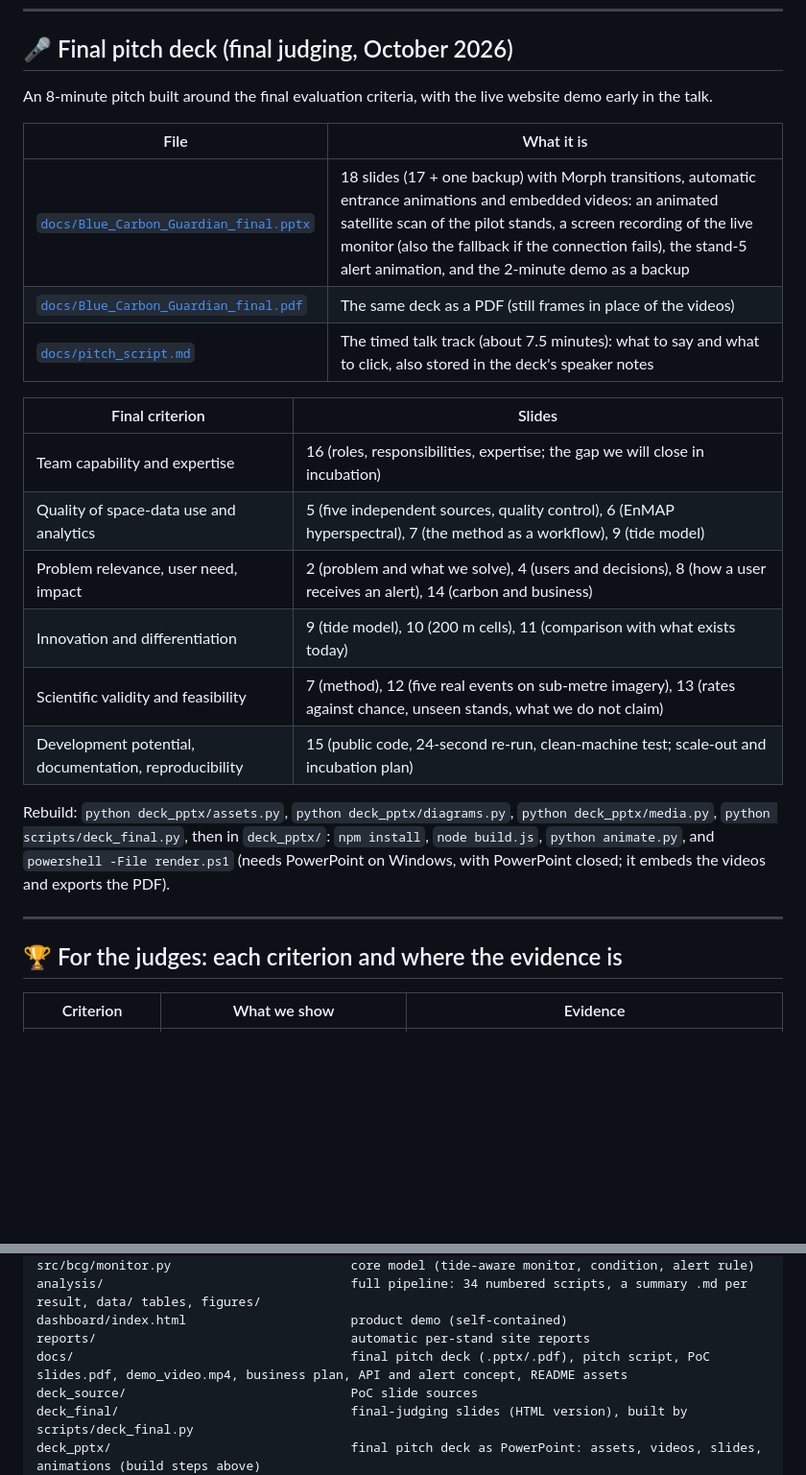
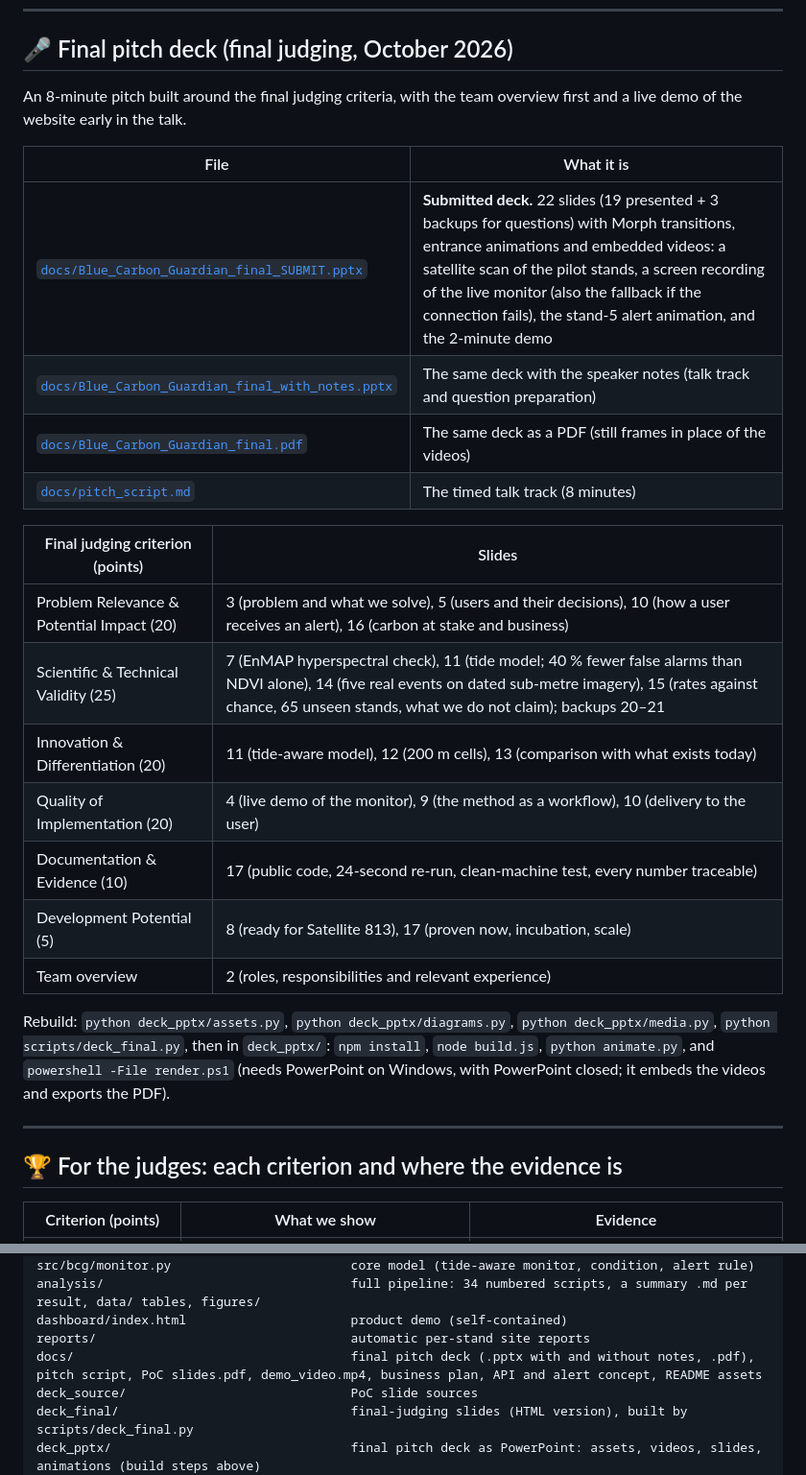
Before and after one commit to Nahla-Nabil/blue-carbon-guardian, a Markdown page: README.md, 2 parts joined by grey strips. Shown at 96% size. Rendered like a GitHub page; folded sections open; blank space fills up the shorter version.

Commit message:
README: final judging criteria (with points) mapped to slides and evidence; submitted deck and with-notes version listed

```diff
--- a/README.md
+++ b/README.md
@@ -78,22 +78,24 @@ The product, open in any browser with nothing to install (hosted on GitHub Pages
 ---
 
 ## 🎤 Final pitch deck (final judging, October 2026)
-An 8-minute pitch built around the final evaluation criteria, with the live website demo early in the talk.
+An 8-minute pitch built around the final judging criteria, with the team overview first and a live demo of the website early in the talk.
 
 | File | What it is |
 |---|---|
-| [`docs/Blue_Carbon_Guardian_final.pptx`](docs/Blue_Carbon_Guardian_final.pptx) | 18 slides (17 + one backup) with Morph transitions, automatic entrance animations and embedded videos: an animated satellite scan of the pilot stands, a screen recording of the live monitor (also the fallback if the connection fails), the stand-5 alert animation, and the 2-minute demo as a backup |
+| [`docs/Blue_Carbon_Guardian_final_SUBMIT.pptx`](docs/Blue_Carbon_Guardian_final_SUBMIT.pptx) | **Submitted deck.** 22 slides (19 presented + 3 backups for questions) with Morph transitions, entrance animations and embedded videos: a satellite scan of the pilot stands, a screen recording of the live monitor (also the fallback if the connection fails), the stand-5 alert animation, and the 2-minute demo |
+| [`docs/Blue_Carbon_Guardian_final_with_notes.pptx`](docs/Blue_Carbon_Guardian_final_with_notes.pptx) | The same deck with the speaker notes (talk track and question preparation) |
 | [`docs/Blue_Carbon_Guardian_final.pdf`](docs/Blue_Carbon_Guardian_final.pdf) | The same deck as a PDF (still frames in place of the videos) |
-| [`docs/pitch_script.md`](docs/pitch_script.md) | The timed talk track (about 7.5 minutes): what to say and what to click, also stored in the deck's speaker notes |
+| [`docs/pitch_script.md`](docs/pitch_script.md) | The timed talk track (8 minutes) |
 
-| Final criterion | Slides |
+| Final judging criterion (points) | Slides |
 |---|---|
-| Team capability and expertise | 16 (roles, responsibilities, expertise; the gap we will close in incubation) |
-| Quality of space-data use and analytics | 5 (five independent sources, quality control), 6 (EnMAP hyperspectral), 7 (the method as a workflow), 9 (tide model) |
-| Problem relevance, user need, impact | 2 (problem and what we solve), 4 (users and decisions), 8 (how a user receives an alert), 14 (carbon and business) |
-| Innovation and differentiation | 9 (tide model), 10 (200 m cells), 11 (comparison with what exists today) |
-| Scientific validity and feasibility | 7 (method), 12 (five real events on sub-metre imagery), 13 (rates against chance, unseen stands, what we do not claim) |
-| Development potential, documentation, reproducibility | 15 (public code, 24-second re-run, clean-machine test; scale-out and incubation plan) |
+| Problem Relevance & Potential Impact (20) | 3 (problem and what we solve), 5 (users and their decisions), 10 (how a user receives an alert), 16 (carbon at stake and business) |
+| Scientific & Technical Validity (25) | 7 (EnMAP hyperspectral check), 11 (tide model; 40 % fewer false alarms than NDVI alone), 14 (five real events on dated sub-metre imagery), 15 (rates against chance, 65 unseen stands, what we do not claim); backups 20–21 |
+| Innovation & Differentiation (20) | 11 (tide-aware model), 12 (200 m cells), 13 (comparison with what exists today) |
+| Quality of Implementation (20) | 4 (live demo of the monitor), 9 (the method as a workflow), 10 (delivery to the user) |
+| Documentation & Evidence (10) | 17 (public code, 24-second re-run, clean-machine test, every number traceable) |
+| Development Potential (5) | 8 (ready for Satellite 813), 17 (proven now, incubation, scale) |
+| Team overview | 2 (roles, responsibilities and relevant experience) |
 
 Rebuild: `python deck_pptx/assets.py`, `python deck_pptx/diagrams.py`, `python deck_pptx/media.py`, `python scripts/deck_final.py`, then in `deck_pptx/`: `npm install`, `node build.js`, `python animate.py`, and `powershell -File render.ps1` (needs PowerPoint on Windows, with PowerPoint closed; it embeds the videos and exports the PDF).
 
@@ -101,5 +103,5 @@ Rebuild: `python deck_pptx/assets.py`, `python deck_pptx/diagrams.py`, `python d
 
 <a id="judges"></a>
 ## 🏆 For the judges: each criterion and where the evidence is
-| Criterion | What we show | Evidence |
+| Criterion (points) | What we show | Evidence |
 |---|---|---|
@@ -353,7 +354,7 @@ src/bcg/monitor.py                        core model (tide-aware monitor, condit
 analysis/                                 full pipeline: 34 numbered scripts, a summary .md per result, data/ tables, figures/
 dashboard/index.html                      product demo (self-contained)
 reports/                                  automatic per-stand site reports
-docs/                                     final pitch deck (.pptx/.pdf), pitch script, PoC slides.pdf, demo_video.mp4, business plan, API and alert concept, README assets
+docs/                                     final pitch deck (.pptx with and without notes, .pdf), pitch script, PoC slides.pdf, demo_video.mp4, business plan, API and alert concept, README assets
 deck_source/                              PoC slide sources
 deck_final/                               final-judging slides (HTML version), built by scripts/deck_final.py
 deck_pptx/                                final pitch deck as PowerPoint: assets, videos, slides, animations (build steps above)
```
Also changed, not shown: other parts of README.md (+7 -8 lines).
